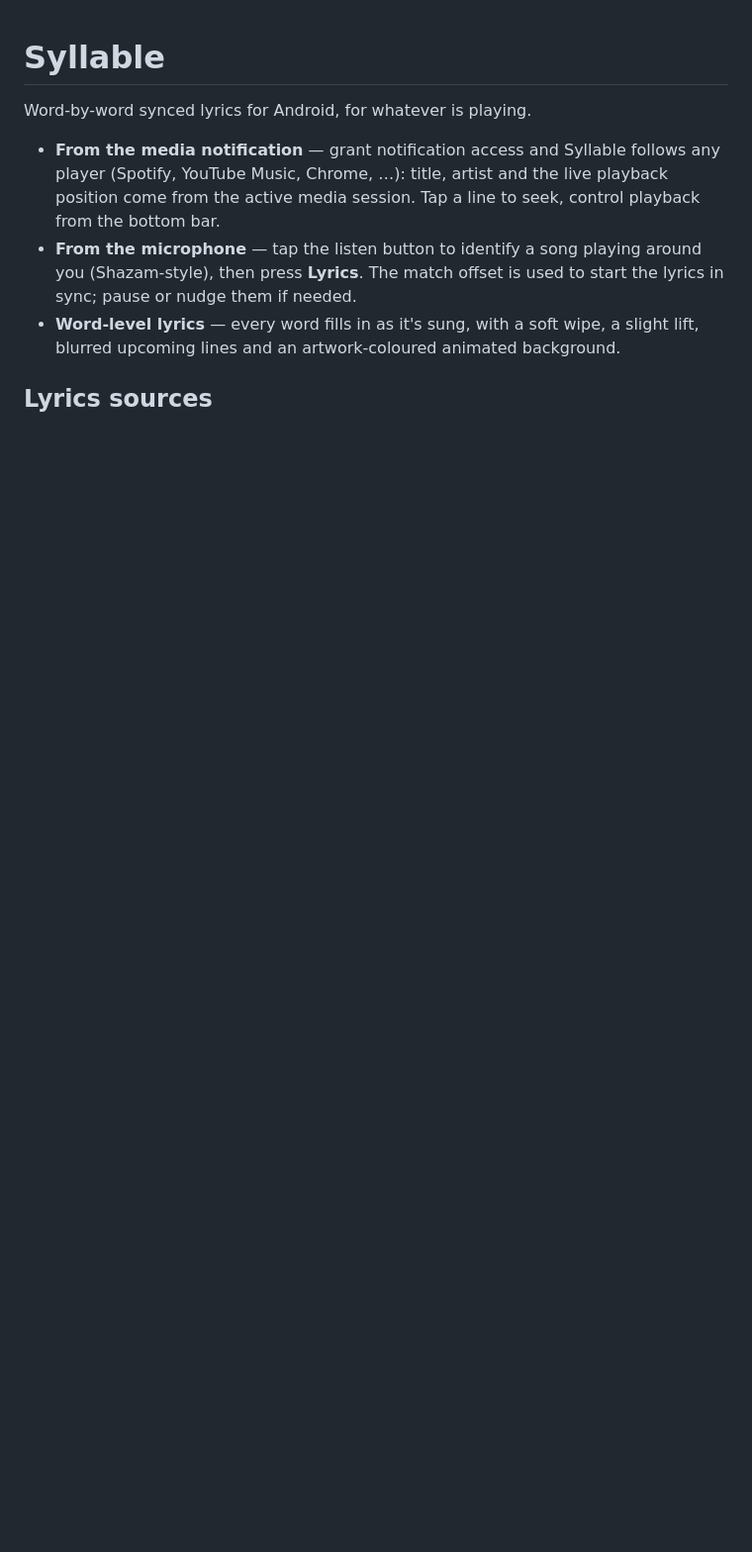
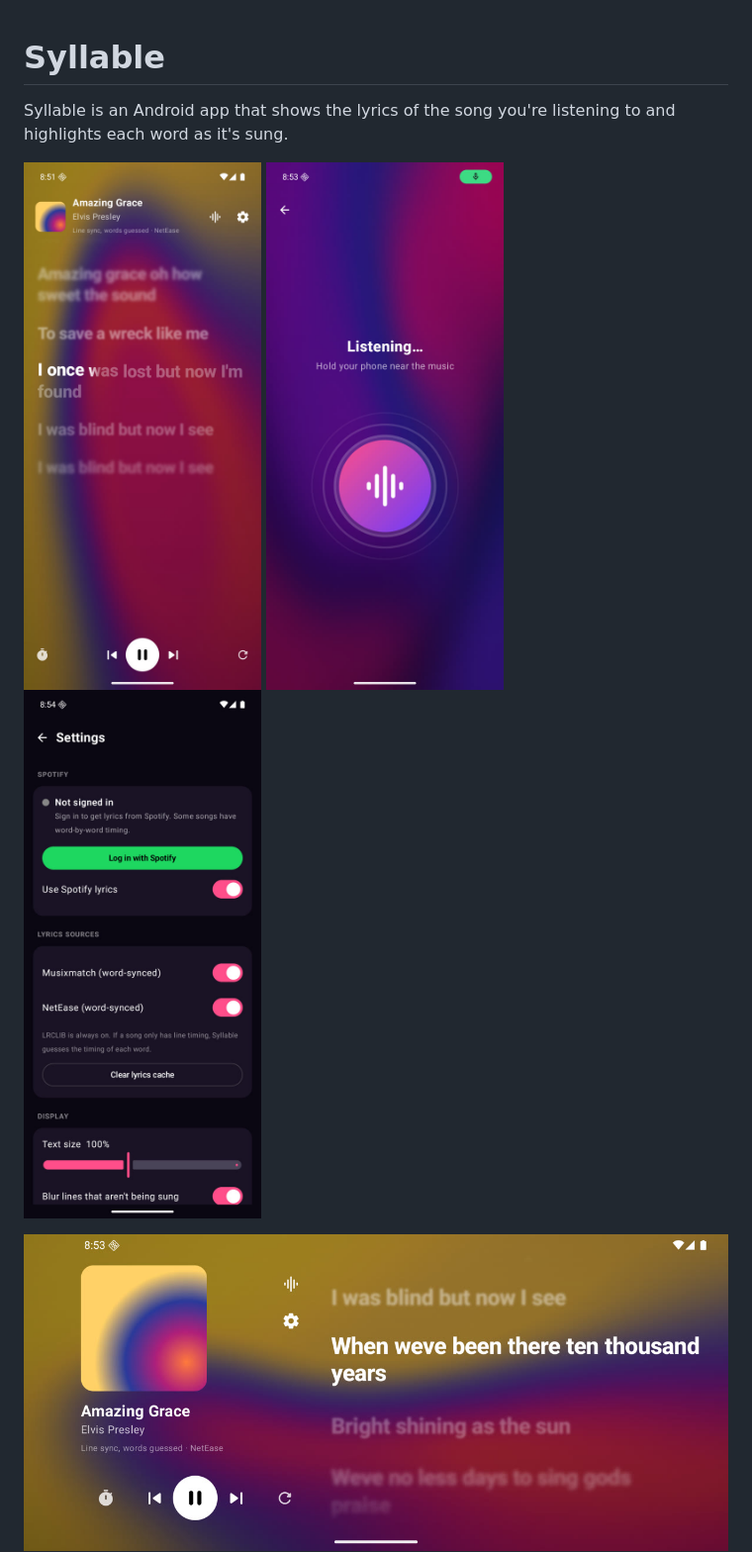
Before and after one commit to kamol1dn/syllable-lyrics, a Markdown page: README.md, the part around one of its changes. Shown at 99% size. Rendered like a GitHub page; pictures changed too: docs/screenshots/landscape.jpg (added), docs/screenshots/listen.jpg (added), docs/screenshots/now-playing.jpg (added); blank space fills up the shorter version.

```diff
--- a/README.md
+++ b/README.md
@@ -1,10 +1,12 @@
 # Syllable
 
-Word-by-word synced lyrics for Android, for whatever is playing.
+Syllable is an Android app that shows the lyrics of the song you're listening to and highlights each word as it's sung.
 
-- **From the media notification** — grant notification access and Syllable follows any player (Spotify, YouTube Music, Chrome, …): title, artist and the live playback position come from the active media session. Tap a line to seek, control playback from the bottom bar.
-- **From the microphone** — tap the listen button to identify a song playing around you (Shazam-style), then press **Lyrics**. The match offset is used to start the lyrics in sync; pause or nudge them if needed.
-- **Word-level lyrics** — every word fills in as it's sung, with a soft wipe, a slight lift, blurred upcoming lines and an artwork-coloured animated background.
+<p>
+  <img src="docs/screenshots/now-playing.jpg" width="240" alt="Lyrics for the song playing, with the current word lighting up">
+  <img src="docs/screenshots/listen.jpg" width="240" alt="Listening for a song through the mic">
+  <img src="docs/screenshots/settings.jpg" width="240" alt="Settings, with Spotify sign-in and lyrics sources">
+</p>
 
-## Lyrics sources
+<img src="docs/screenshots/landscape.jpg" width="732" alt="Landscape: album art and controls on the left, lyrics on the right">
 
```
Also changed, not shown: other parts of README.md (+25 -11 lines), 14 other files.
